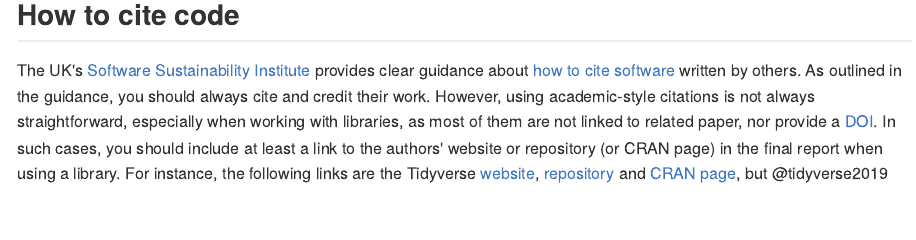
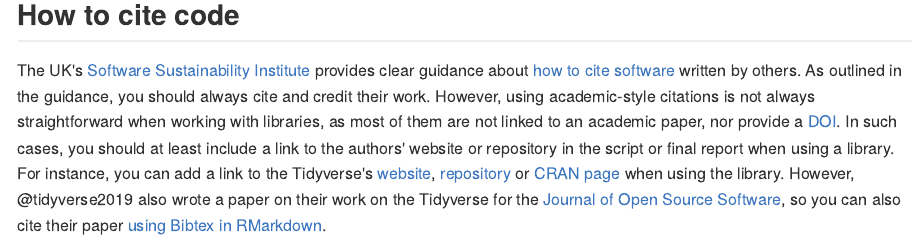
Before and after one commit to sdesabbata/r-for-geographic-data-science, an R Markdown document (src/book/220-reproducibility.Rmd): the page in a window 1100 px wide, from 5660 px down. The pictures show the output file docs/220-reproducibility.md that the author committed with the source, drawn offline in the style of GitHub.

Commit message:
Minor edits

```diff
--- a/src/book/220-reproducibility.Rmd
+++ b/src/book/220-reproducibility.Rmd
@@ -197,7 +197,7 @@ Congratulations, you have completed your first commit! Check the repository page
 
 ## How to cite code
 
-The UK's [Software Sustainability Institute](https://www.software.ac.uk/about) provides clear guidance about [how to cite software](https://www.software.ac.uk/how-cite-software) written by others. As outlined in the guidance, you should always cite and credit their work. However, using academic-style citations is not always straightforward, especially when working with libraries, as most of them are not linked to related paper, nor provide a [DOI](https://www.doi.org/). In such cases, you should include at least a link to the authors' website or repository (or CRAN page) in the final report when using a library. For instance, the following links are the Tidyverse  [website](https://tidyverse.tidyverse.org/), [repository](https://github.com/tidyverse/tidyverse) and [CRAN page](https://cran.r-project.org/web/packages/tidyverse/index.html), but @tidyverse2019 also wrote a paper for the [Journal of Open Source Software](https://joss.theoj.org/), so you can also cite their paper [@tidyverse2019], e.g., [using Bibtex in RMarkdown](https://bookdown.org/yihui/rmarkdown-cookbook/bibliography.html).
+The UK's [Software Sustainability Institute](https://www.software.ac.uk/about) provides clear guidance about [how to cite software](https://www.software.ac.uk/how-cite-software) written by others. As outlined in the guidance, you should always cite and credit their work. However, using academic-style citations is not always straightforward when working with libraries, as most of them are not linked to an academic paper, nor provide a [DOI](https://www.doi.org/). In such cases, you should at least include a link to the authors' website or repository in the script or final report when using a library. For instance, you can add a link to the Tidyverse's  [website](https://tidyverse.tidyverse.org/), [repository](https://github.com/tidyverse/tidyverse) or [CRAN page](https://cran.r-project.org/web/packages/tidyverse/index.html) when using the library. However, @tidyverse2019 also wrote a paper on their work on the Tidyverse for the [Journal of Open Source Software](https://joss.theoj.org/), so you can also cite their paper [using Bibtex in RMarkdown](https://bookdown.org/yihui/rmarkdown-cookbook/bibliography.html).
 
 Appropriate citations are even more important when directly copying or adapting code from others' work. Plagiarism principles apply to code as much as they do to text. The Massachusetts Institute of Technology (MIT)'s [*Academic Integrity at MIT: A Handbook for Students*](https://integrity.mit.edu/) includes a section on [writing code](https://integrity.mit.edu/handbook/writing-code) which provides good guidance on when and how to properly cite code that you include in your projects or from which you adapt your own code.
 
```
Also changed, not shown: docs/220-reproducibility.md, docs/400-supervised-learning.md, docs/search.json, 15 other files.
